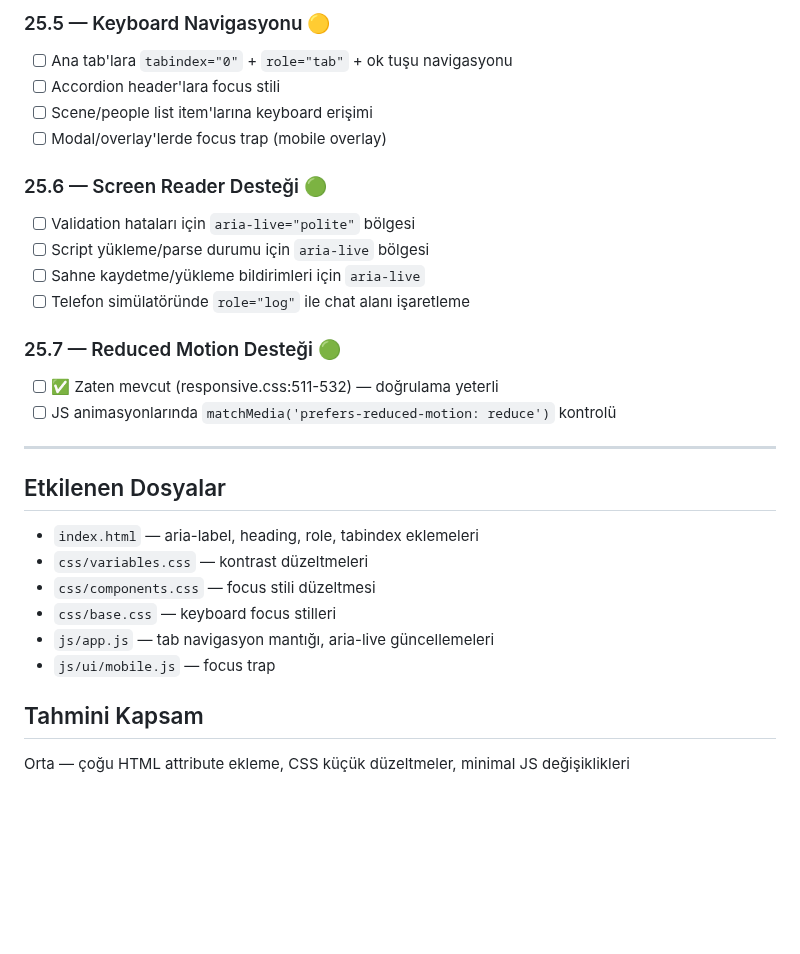
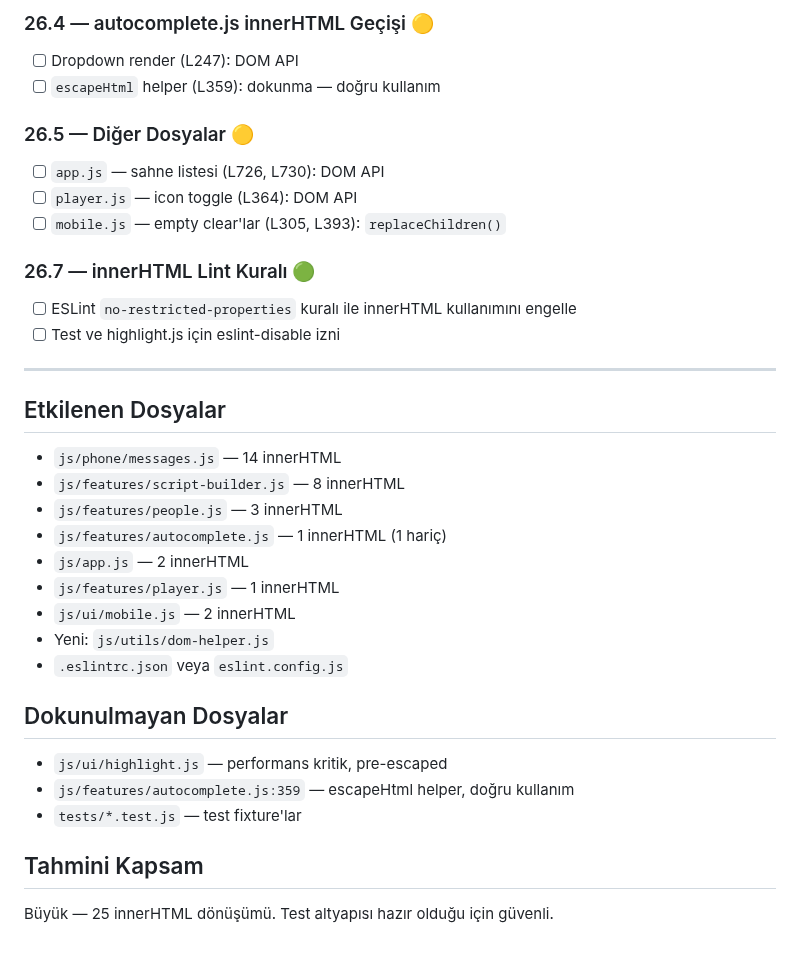
Before and after one commit to numanberka-coder/wasim, a Markdown page: tasks/todo.md, the part around one of its changes. GitHub-like rendering; blank space fills up the shorter version.

```diff
--- a/tasks/todo.md
+++ b/tasks/todo.md
@@ -56,29 +75,34 @@
 
-### 25.5 — Keyboard Navigasyonu 🟡
-- [ ] Ana tab'lara `tabindex="0"` + `role="tab"` + ok tuşu navigasyonu
-- [ ] Accordion header'lara focus stili
-- [ ] Scene/people list item'larına keyboard erişimi
-- [ ] Modal/overlay'lerde focus trap (mobile overlay)
+### 26.4 — autocomplete.js innerHTML Geçişi 🟡
+- [ ] Dropdown render (L247): DOM API
+- [ ] `escapeHtml` helper (L359): dokunma — doğru kullanım
 
-### 25.6 — Screen Reader Desteği 🟢
-- [ ] Validation hataları için `aria-live="polite"` bölgesi
-- [ ] Script yükleme/parse durumu için `aria-live` bölgesi
-- [ ] Sahne kaydetme/yükleme bildirimleri için `aria-live`
-- [ ] Telefon simülatöründe `role="log"` ile chat alanı işaretleme
+### 26.5 — Diğer Dosyalar 🟡
+- [ ] `app.js` — sahne listesi (L726, L730): DOM API
+- [ ] `player.js` — icon toggle (L364): DOM API
+- [ ] `mobile.js` — empty clear'lar (L305, L393): `replaceChildren()`
 
-### 25.7 — Reduced Motion Desteği 🟢
-- [ ] ✅ Zaten mevcut (responsive.css:511-532) — doğrulama yeterli
-- [ ] JS animasyonlarında `matchMedia('prefers-reduced-motion: reduce')` kontrolü
+### 26.7 — innerHTML Lint Kuralı 🟢
+- [ ] ESLint `no-restricted-properties` kuralı ile innerHTML kullanımını engelle
+- [ ] Test ve highlight.js için eslint-disable izni
 
 ---
 
 ## Etkilenen Dosyalar
-- `index.html` — aria-label, heading, role, tabindex eklemeleri
-- `css/variables.css` — kontrast düzeltmeleri
-- `css/components.css` — focus stili düzeltmesi
-- `css/base.css` — keyboard focus stilleri
-- `js/app.js` — tab navigasyon mantığı, aria-live güncellemeleri
-- `js/ui/mobile.js` — focus trap
+- `js/phone/messages.js` — 14 innerHTML
+- `js/features/script-builder.js` — 8 innerHTML
+- `js/features/people.js` — 3 innerHTML
+- `js/features/autocomplete.js` — 1 innerHTML (1 hariç)
+- `js/app.js` — 2 innerHTML
+- `js/features/player.js` — 1 innerHTML
+- `js/ui/mobile.js` — 2 innerHTML
+- Yeni: `js/utils/dom-helper.js`
+- `.eslintrc.json` veya `eslint.config.js`
+
+## Dokunulmayan Dosyalar
+- `js/ui/highlight.js` — performans kritik, pre-escaped
+- `js/features/autocomplete.js:359` — escapeHtml helper, doğru kullanım
+- `tests/*.test.js` — test fixture'lar
 
 ## Tahmini Kapsam
-Orta — çoğu HTML attribute ekleme, CSS küçük düzeltmeler, minimal JS değişiklikleri
+Büyük — 25 innerHTML dönüşümü. Test altyapısı hazır olduğu için güvenli.
```
Also changed, not shown: other parts of tasks/todo.md (+57 -38 lines).
